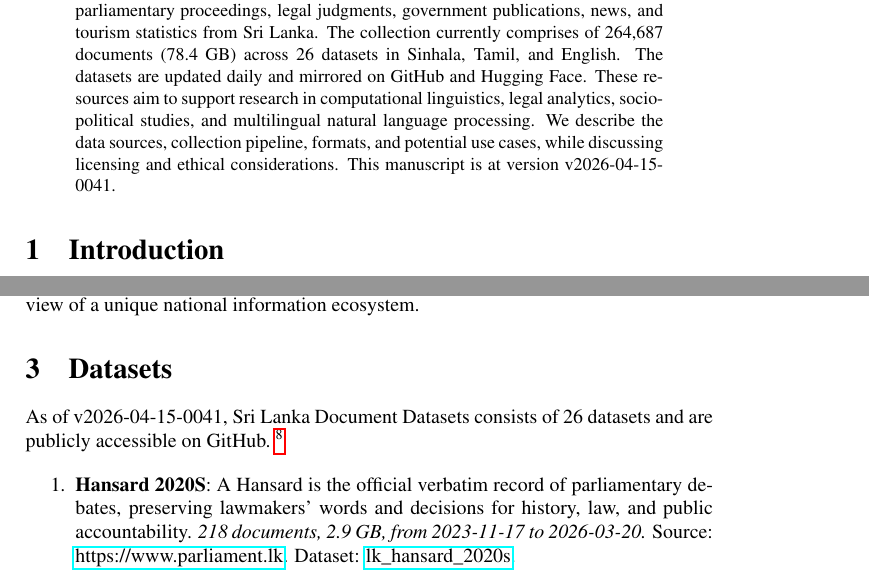
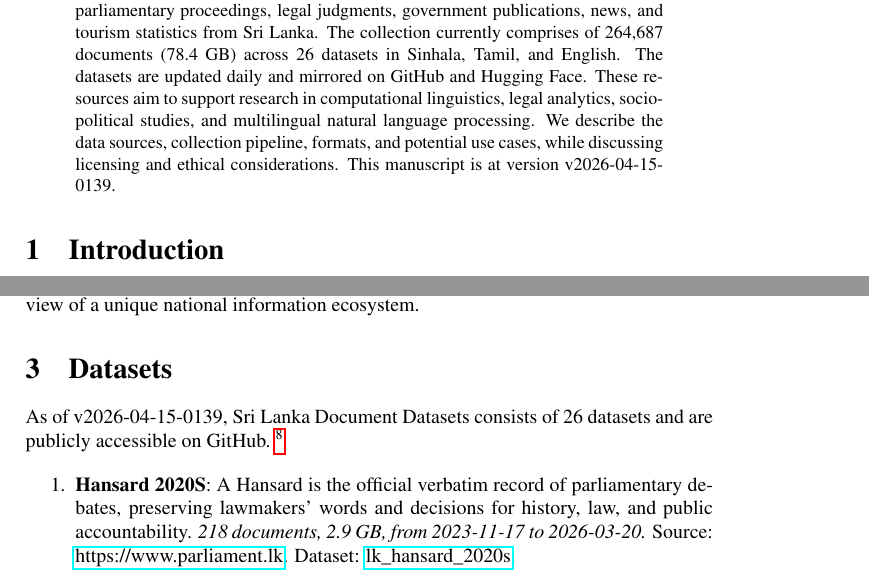
Before and after one commit to nuuuwan/lk_datasets, a LaTeX paper (latex/lk_datasets.tex): two parts of pages 1 and 2 of 7, joined at a grey line, cut so that both start at the same text. Compiled offline with pdfLaTeX; a LaTeX package or settings file that is missing is left out.

Commit message:
🤖 [build.yml] 2026-04-14-2009

```diff
--- a/latex/lk_datasets.tex
+++ b/latex/lk_datasets.tex
@@ -16,7 +16,7 @@
 \normalsize%
 \maketitle%
 \begin{abstract}%
-We present a collection of open, machine-readable document datasets covering parliamentary proceedings, legal judgments, government publications, news, and tourism statistics from Sri Lanka. The collection currently comprises of  264,687  documents (78.4 GB) across 26  datasets in Sinhala, Tamil, and English. The datasets are updated daily and mirrored on GitHub and Hugging Face. These resources aim to support research in computational linguistics, legal analytics, socio-political studies, and multilingual natural language processing. We describe the data sources, collection pipeline, formats, and potential use cases, while discussing licensing and ethical considerations. This manuscript is at version v2026-04-15-0041.%
+We present a collection of open, machine-readable document datasets covering parliamentary proceedings, legal judgments, government publications, news, and tourism statistics from Sri Lanka. The collection currently comprises of  264,687  documents (78.4 GB) across 26  datasets in Sinhala, Tamil, and English. The datasets are updated daily and mirrored on GitHub and Hugging Face. These resources aim to support research in computational linguistics, legal analytics, socio-political studies, and multilingual natural language processing. We describe the data sources, collection pipeline, formats, and potential use cases, while discussing licensing and ethical considerations. This manuscript is at version v2026-04-15-0139.%
 
 %
 \end{abstract}%
@@ -86,7 +86,7 @@ The Sri Lanka Document Datasets aim to fill this gap by aggregating diverse sour
 %
 \section{Datasets}%
 \label{sec:Datasets}%
-As of v2026-04-15-0041, Sri Lanka Document Datasets
+As of v2026-04-15-0139, Sri Lanka Document Datasets
   consists of 26 datasets
  and are publicly accessible on GitHub.%
 ~%
```
Also changed, not shown: README.md, latex/lk_datasets.pdf.
